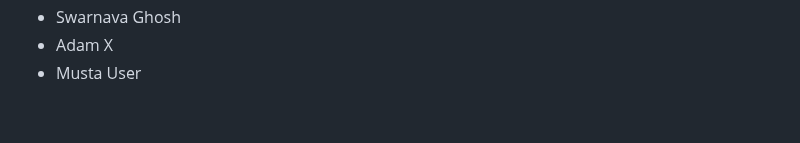
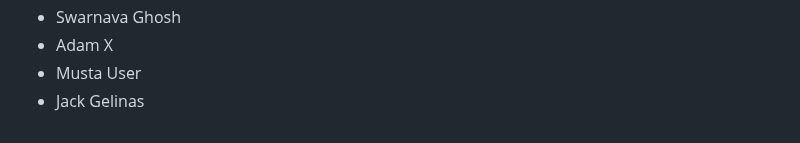
Before and after one commit to seankross/the-unix-workbench, a Markdown page: guestbook.md, the part around the change. Drawn GitHub-style.

Commit message:
Signed guest book

```diff
--- a/guestbook.md
+++ b/guestbook.md
@@ -874,3 +874,4 @@
 - Swarnava Ghosh
 - Adam X
 - Musta User
+- Jack Gelinas
```
